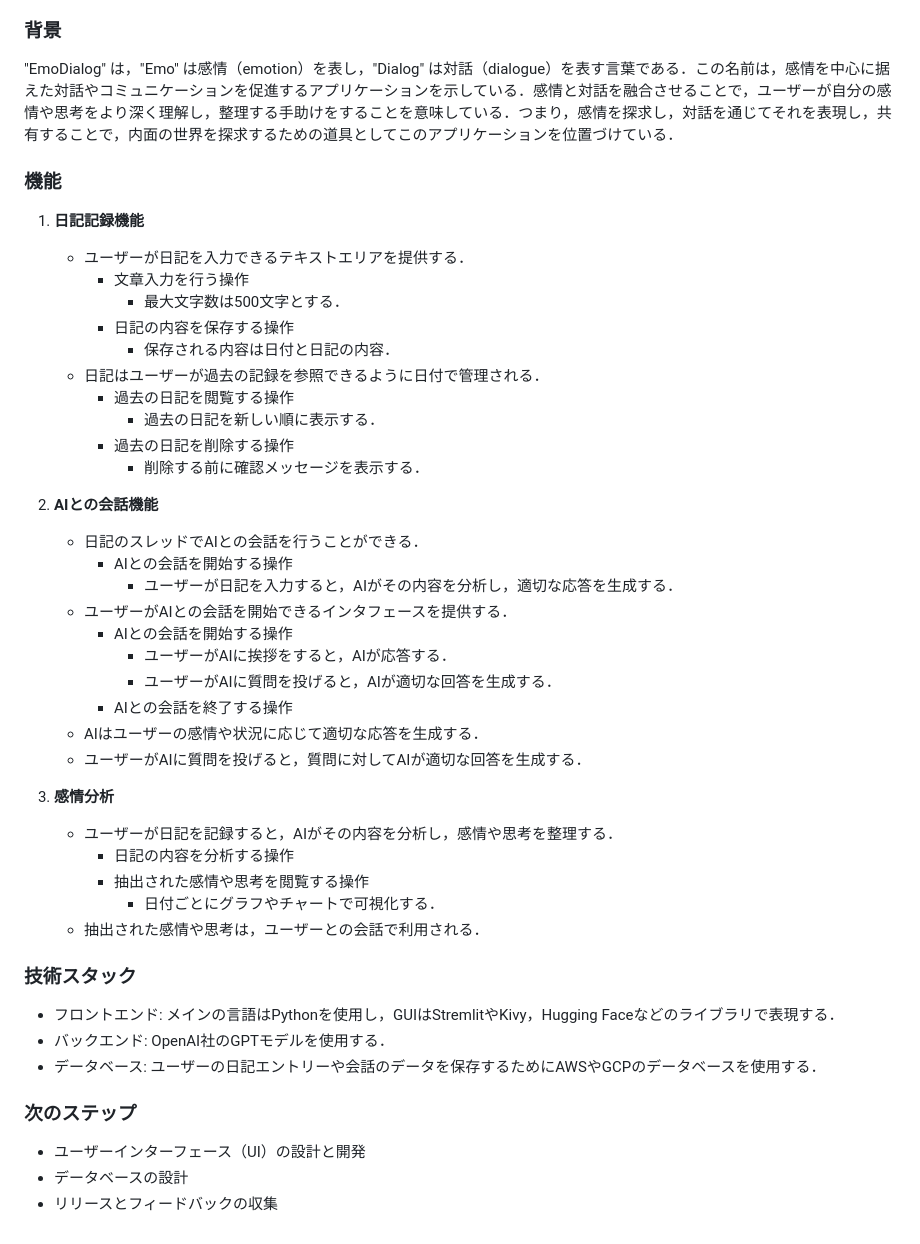
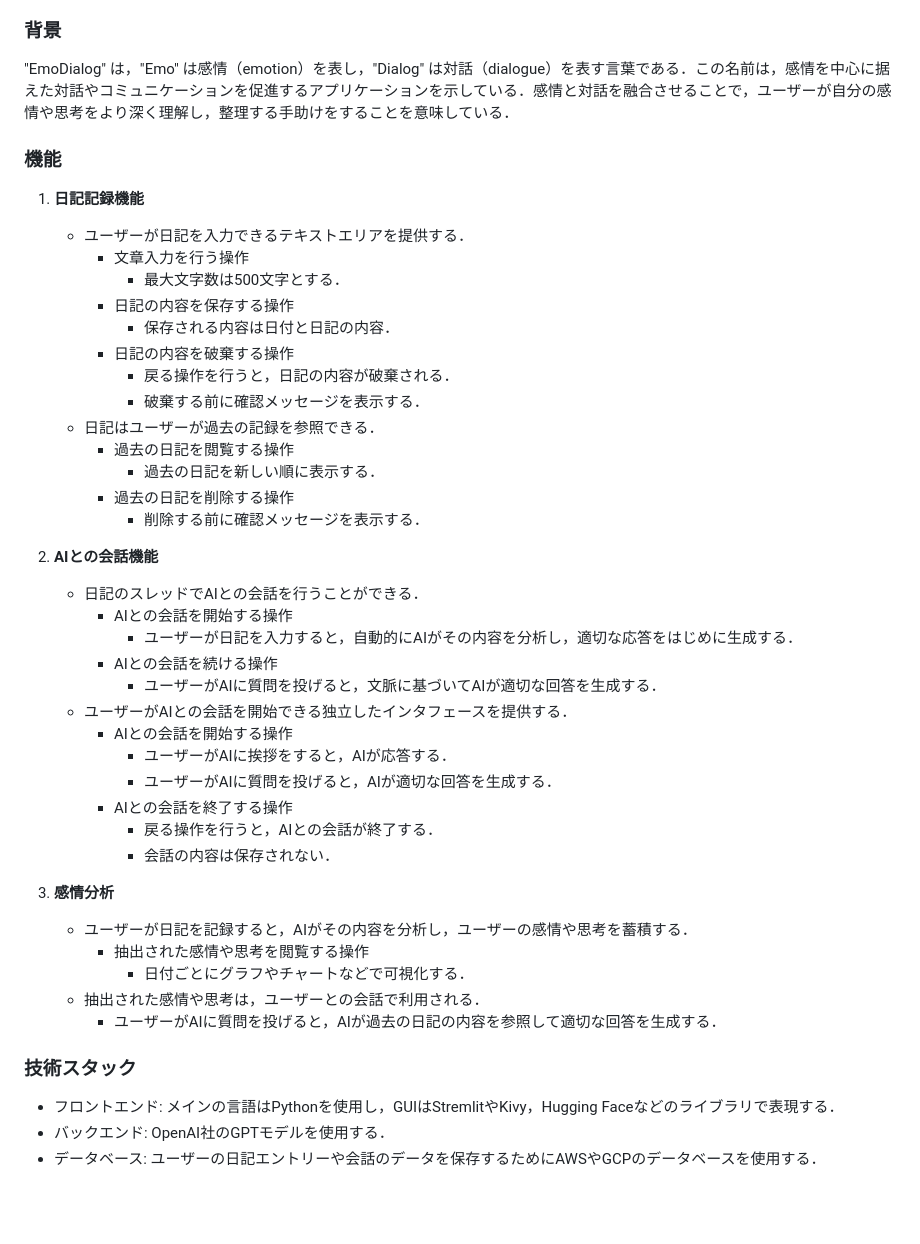
Before and after one commit to ut42univ/EmoDialog, a Markdown page: EmoDialog/spec.md, the part around the change. Drawn GitHub-style; blank space fills up the shorter version.

```diff
--- a/EmoDialog/spec.md
+++ b/EmoDialog/spec.md
@@ -4,7 +4,7 @@
 EmoDialogは，ユーザーが日記を記録し，AIとの会話を通じて感情や思考を共有することができるアプリケーションである．ユーザーが日記を書くと，AIが自動的にその内容を分析し，適切な応答を生成する．またユーザーはAIとの会話を通じて気持ちを整理したり，アドバイスを受けたりすることができる．今までの日記のデータを集計して，ユーザーの感情や思考の変化を可視化する機能も提供する．
 
 ### 背景
-"EmoDialog" は，"Emo" は感情（emotion）を表し，"Dialog" は対話（dialogue）を表す言葉である．この名前は，感情を中心に据えた対話やコミュニケーションを促進するアプリケーションを示している．感情と対話を融合させることで，ユーザーが自分の感情や思考をより深く理解し，整理する手助けをすることを意味している．つまり，感情を探求し，対話を通じてそれを表現し，共有することで，内面の世界を探求するための道具としてこのアプリケーションを位置づけている．
+"EmoDialog" は，"Emo" は感情（emotion）を表し，"Dialog" は対話（dialogue）を表す言葉である．この名前は，感情を中心に据えた対話やコミュニケーションを促進するアプリケーションを示している．感情と対話を融合させることで，ユーザーが自分の感情や思考をより深く理解し，整理する手助けをすることを意味している．
 
 ### 機能
 
@@ -14,7 +14,10 @@ EmoDialogは，ユーザーが日記を記録し，AIとの会話を通じて感
          - 最大文字数は500文字とする．
       - 日記の内容を保存する操作
          - 保存される内容は日付と日記の内容．
-   - 日記はユーザーが過去の記録を参照できるように日付で管理される．
+      - 日記の内容を破棄する操作
+         - 戻る操作を行うと，日記の内容が破棄される．
+         - 破棄する前に確認メッセージを表示する．
+   - 日記はユーザーが過去の記録を参照できる．
       - 過去の日記を閲覧する操作
          - 過去の日記を新しい順に表示する．
       - 過去の日記を削除する操作
@@ -23,30 +26,26 @@ EmoDialogは，ユーザーが日記を記録し，AIとの会話を通じて感
 2. **AIとの会話機能**
    - 日記のスレッドでAIとの会話を行うことができる．
       - AIとの会話を開始する操作
-         - ユーザーが日記を入力すると，AIがその内容を分析し，適切な応答を生成する．
-   - ユーザーがAIとの会話を開始できるインタフェースを提供する．
+         - ユーザーが日記を入力すると，自動的にAIがその内容を分析し，適切な応答をはじめに生成する．
+      - AIとの会話を続ける操作
+         - ユーザーがAIに質問を投げると，文脈に基づいてAIが適切な回答を生成する．
+   - ユーザーがAIとの会話を開始できる独立したインタフェースを提供する．
       - AIとの会話を開始する操作
          - ユーザーがAIに挨拶をすると，AIが応答する．
          - ユーザーがAIに質問を投げると，AIが適切な回答を生成する．
       - AIとの会話を終了する操作
-   - AIはユーザーの感情や状況に応じて適切な応答を生成する．
-   - ユーザーがAIに質問を投げると，質問に対してAIが適切な回答を生成する．
+         - 戻る操作を行うと，AIとの会話が終了する．
+         - 会話の内容は保存されない．
 
 3. **感情分析**
-   - ユーザーが日記を記録すると，AIがその内容を分析し，感情や思考を整理する．
-      - 日記の内容を分析する操作
+   - ユーザーが日記を記録すると，AIがその内容を分析し，ユーザーの感情や思考を蓄積する．
       - 抽出された感情や思考を閲覧する操作
-         - 日付ごとにグラフやチャートで可視化する．
+         - 日付ごとにグラフやチャートなどで可視化する．
    - 抽出された感情や思考は，ユーザーとの会話で利用される．
+      - ユーザーがAIに質問を投げると，AIが過去の日記の内容を参照して適切な回答を生成する．
 
 ### 技術スタック
 
 - フロントエンド: メインの言語はPythonを使用し，GUIはStremlitやKivy，Hugging Faceなどのライブラリで表現する．
 - バックエンド: OpenAI社のGPTモデルを使用する．
 - データベース: ユーザーの日記エントリーや会話のデータを保存するためにAWSやGCPのデータベースを使用する．
-
-### 次のステップ
-
-- ユーザーインターフェース（UI）の設計と開発
-- データベースの設計
-- リリースとフィードバックの収集
```
